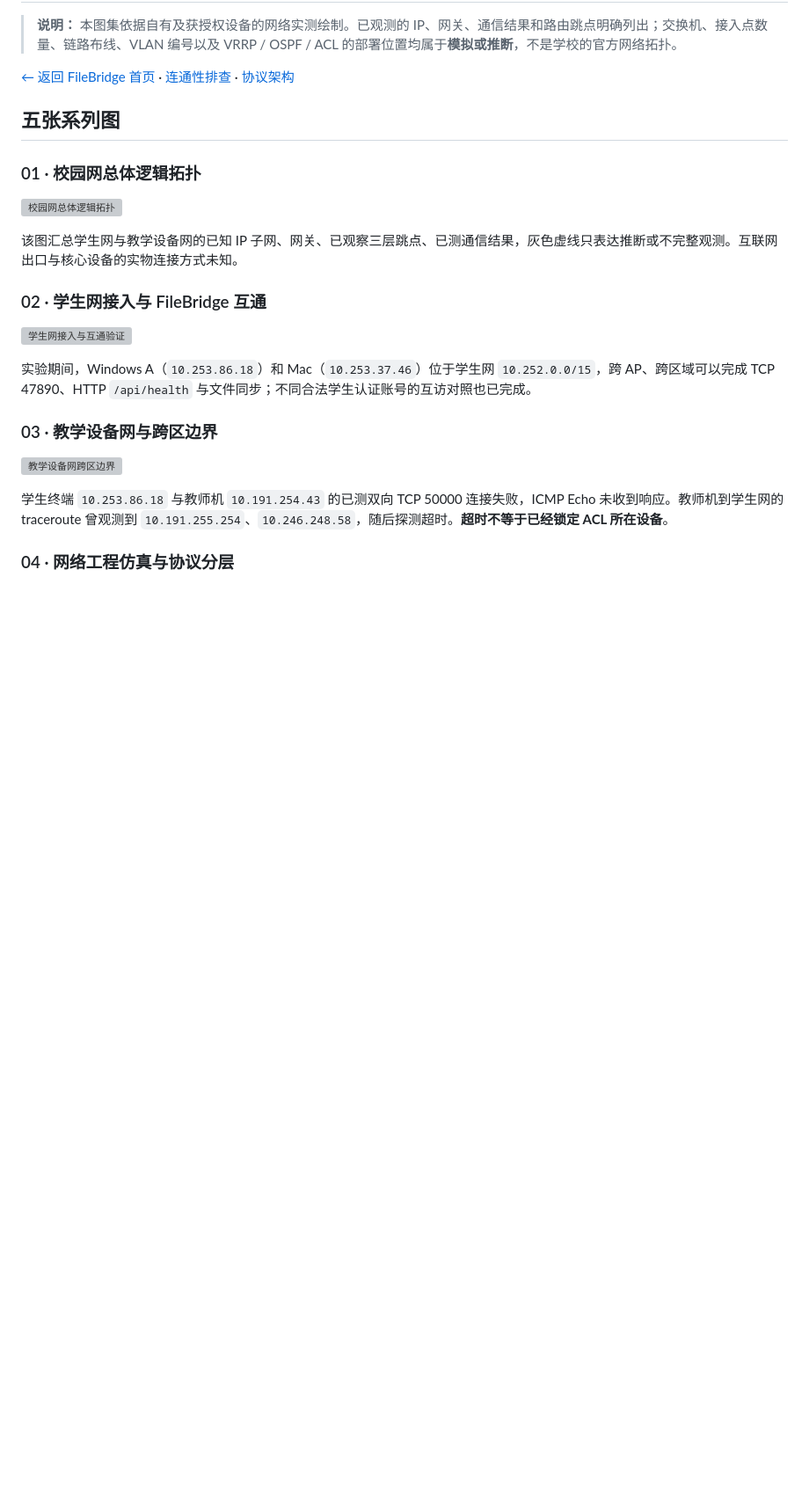
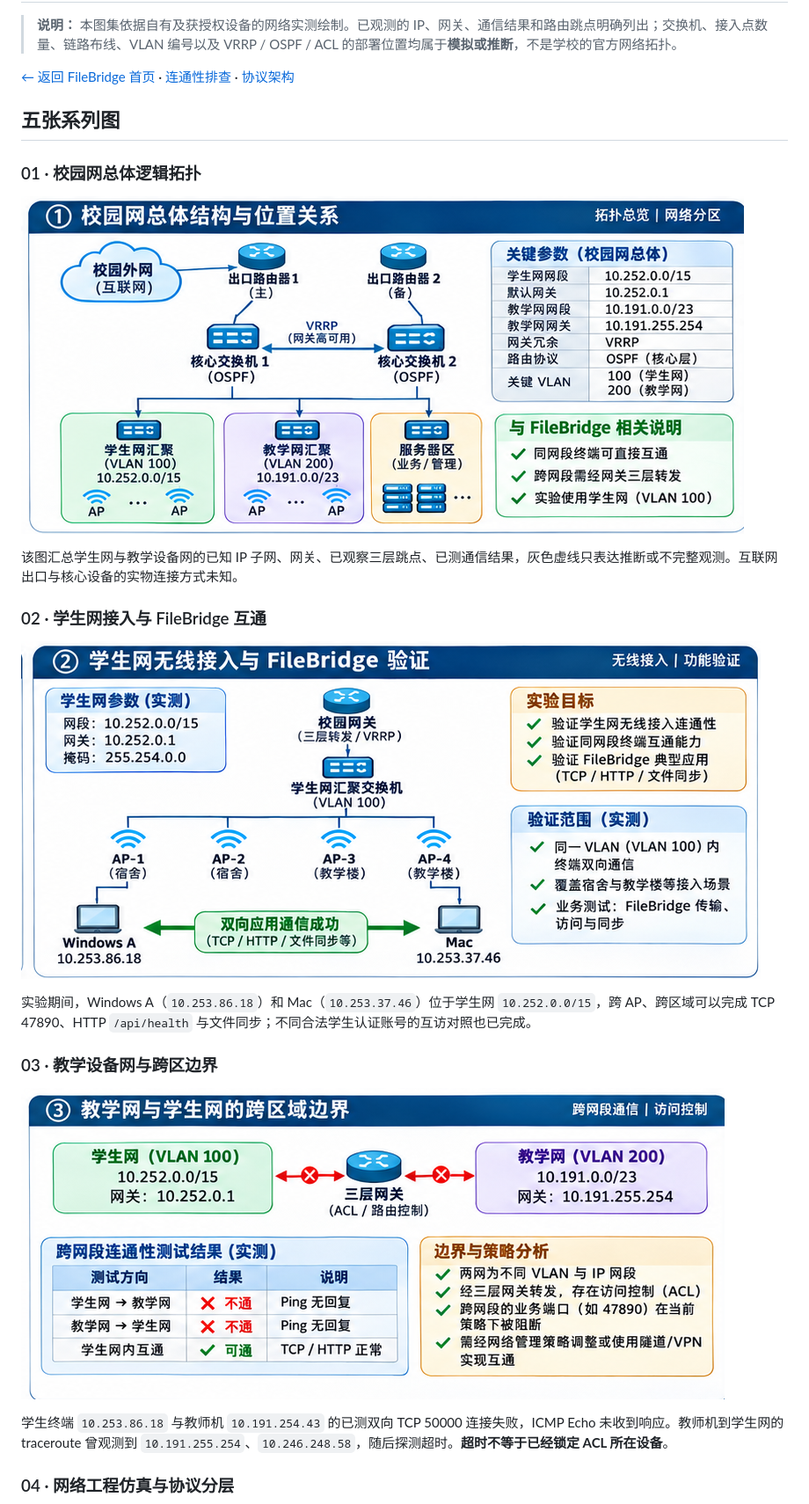
Before and after one commit to BOLI-LEO/filebridge, a Markdown page: docs/campus-network/README.md, the part around one of its changes. Shown at 88% size. GitHub-like rendering; pictures changed too: docs/campus-network/assets/01-campus-overview.png (added), docs/campus-network/assets/02-student-network.png (added), docs/campus-network/assets/03-teaching-boundary.png (added); blank space fills up the shorter version; grey boxes are pictures that could not be loaded.

```diff
--- a/docs/campus-network/README.md
+++ b/docs/campus-network/README.md
@@ -8,19 +8,19 @@
 
 ### 01 · 校园网总体逻辑拓扑
 
-![校园网总体逻辑拓扑](assets/01-campus-overview.svg)
+![校园网总体逻辑拓扑](assets/01-campus-overview.png)
 
 该图汇总学生网与教学设备网的已知 IP 子网、网关、已观察三层跳点、已测通信结果，灰色虚线只表达推断或不完整观测。互联网出口与核心设备的实物连接方式未知。
 
 ### 02 · 学生网接入与 FileBridge 互通
 
-![学生网接入与互通验证](assets/02-student-network.svg)
+![学生网接入与互通验证](assets/02-student-network.png)
 
 实验期间，Windows A（`10.253.86.18`）和 Mac（`10.253.37.46`）位于学生网 `10.252.0.0/15`，跨 AP、跨区域可以完成 TCP 47890、HTTP `/api/health` 与文件同步；不同合法学生认证账号的互访对照也已完成。
 
 ### 03 · 教学设备网与跨区边界
 
-![教学设备网跨区边界](assets/03-teaching-boundary.svg)
+![教学设备网跨区边界](assets/03-teaching-boundary.png)
 
 学生终端 `10.253.86.18` 与教师机 `10.191.254.43` 的已测双向 TCP 50000 连接失败，ICMP Echo 未收到响应。教师机到学生网的 traceroute 曾观测到 `10.191.255.254`、`10.246.248.58`，随后探测超时。**超时不等于已经锁定 ACL 所在设备**。
 
```
Also changed, not shown: other parts of docs/campus-network/README.md (+2 -2 lines), README.md (+6 -6 lines), docs/campus-network/assets/04-simulation-architecture.png (added), docs/campus-network/assets/05-findings-and-guidance.png (added).
